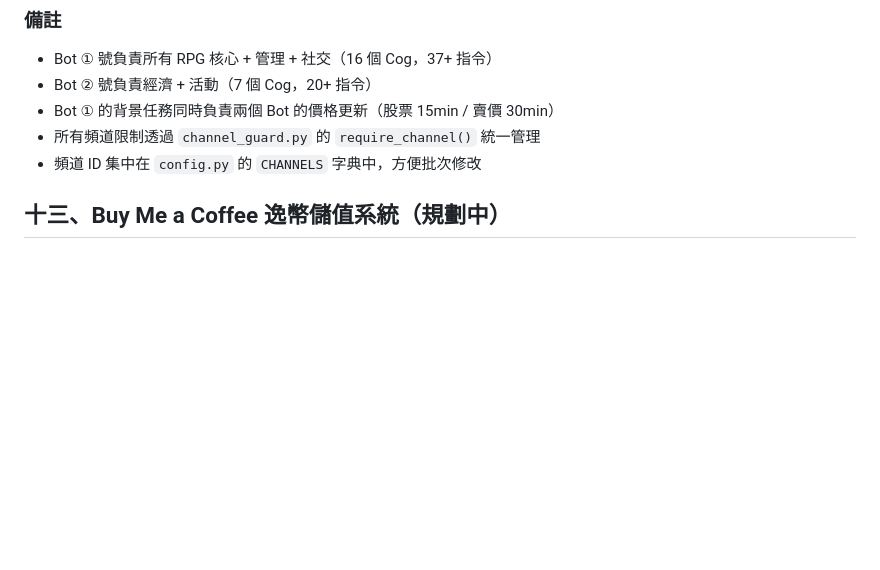
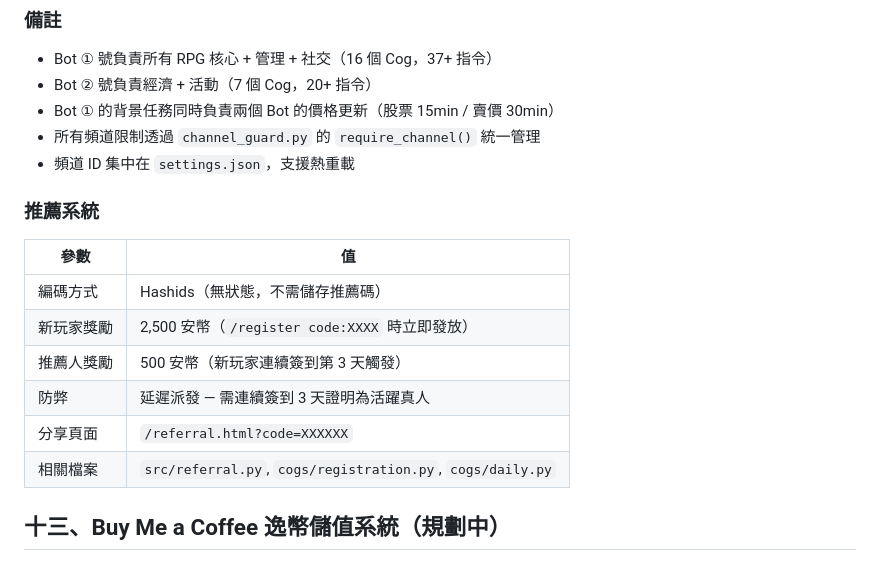
Before and after one commit to ycair/PF-UTOPIA, a Markdown page: note/architecture.md, the part around the change. GitHub-like rendering; blank space fills up the shorter version.

```diff
--- a/note/architecture.md
+++ b/note/architecture.md
@@ -996,7 +996,18 @@ YCAIR-DCBOT/
 - Bot ② 號負責經濟 + 活動（7 個 Cog，20+ 指令）
 - Bot ① 的背景任務同時負責兩個 Bot 的價格更新（股票 15min / 賣價 30min）
 - 所有頻道限制透過 `channel_guard.py` 的 `require_channel()` 統一管理
-- 頻道 ID 集中在 `config.py` 的 `CHANNELS` 字典中，方便批次修改
+- 頻道 ID 集中在 `settings.json`，支援熱重載
+
+### 推薦系統
+
+| 參數 | 值 |
+|------|-----|
+| 編碼方式 | Hashids（無狀態，不需儲存推薦碼） |
+| 新玩家獎勵 | 2,500 安幣（`/register code:XXXX` 時立即發放） |
+| 推薦人獎勵 | 500 安幣（新玩家連續簽到第 3 天觸發） |
+| 防弊 | 延遲派發 — 需連續簽到 3 天證明為活躍真人 |
+| 分享頁面 | `/referral.html?code=XXXXXX` |
+| 相關檔案 | `src/referral.py`, `cogs/registration.py`, `cogs/daily.py` |
 
 ## 十三、Buy Me a Coffee 逸幣儲值系統（規劃中）
 
```
Also changed, not shown: README.md (+12 -0 lines).
